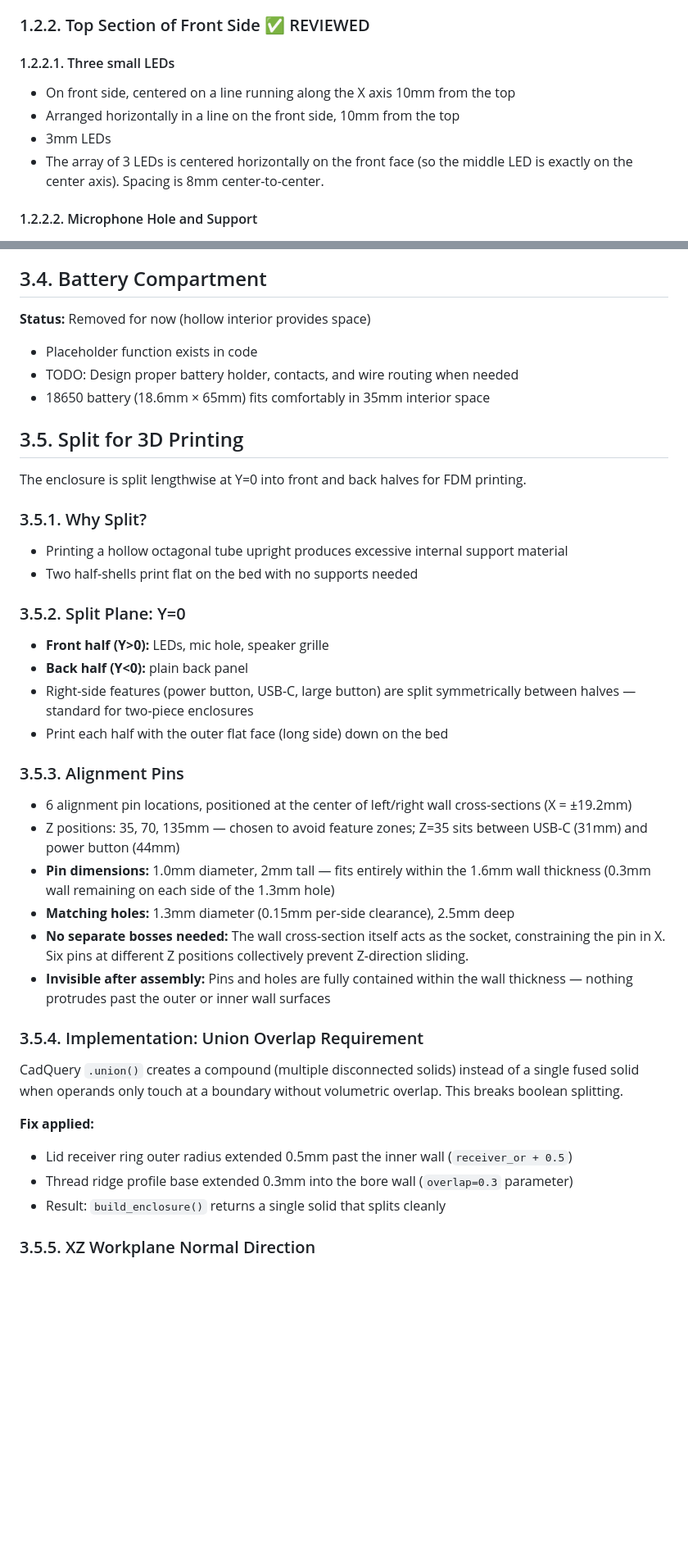
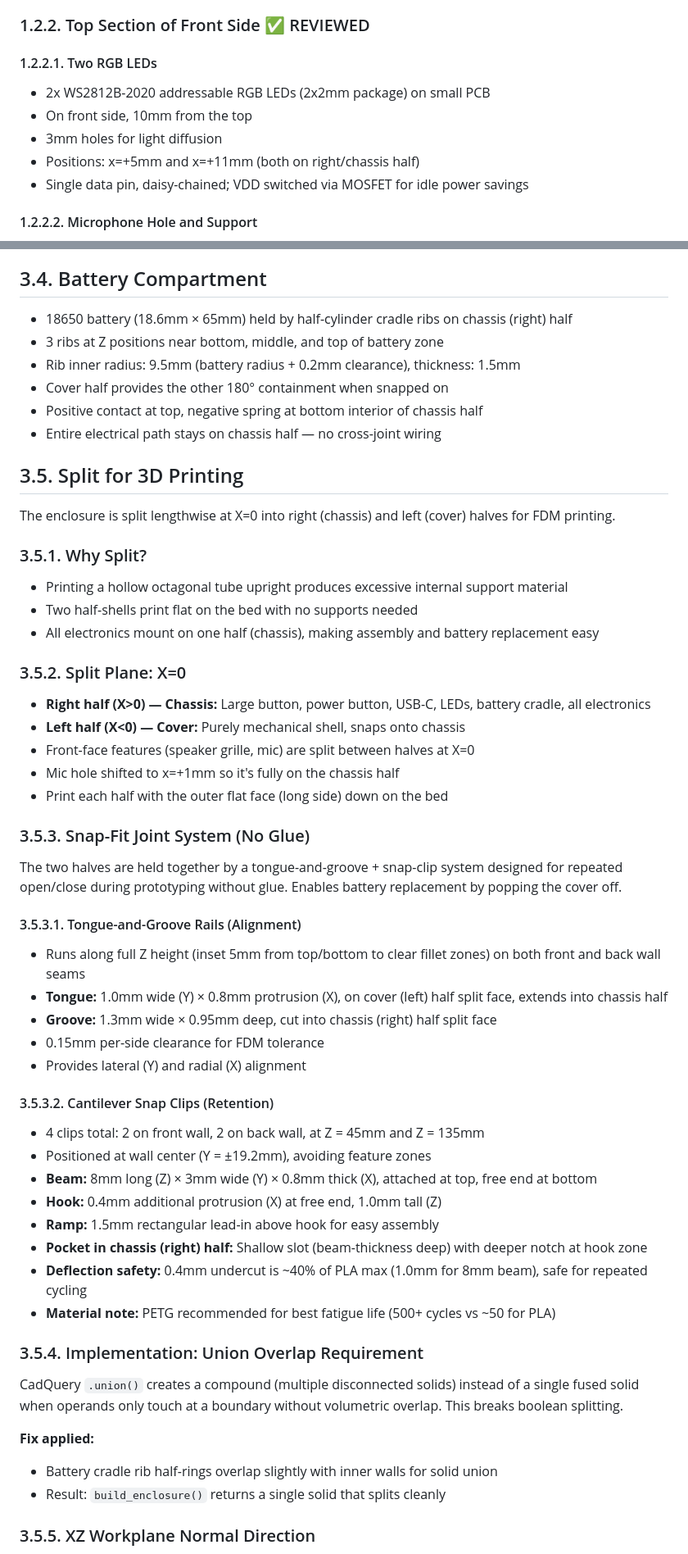
Before and after one commit to stigsb/devais, a Markdown page: context/enclosure-spec.md, 2 parts joined by grey strips. Shown at 82% size. Drawn GitHub-style; blank space fills up the shorter version.

Commit message:
Update enclosure spec for snap-fit redesign

```diff
--- a/context/enclosure-spec.md
+++ b/context/enclosure-spec.md
@@ -45,11 +45,12 @@
 
 ### 1.2.2. Top Section of Front Side ✅ REVIEWED
 
-#### 1.2.2.1. Three small LEDs
-  - On front side, centered on a line running along the X axis 10mm from the top
-  - Arranged horizontally in a line on the front side, 10mm from the top
-  - 3mm LEDs
-  - The array of 3 LEDs is centered horizontally on the front face (so the middle LED is exactly on the center axis). Spacing is 8mm center-to-center.
+#### 1.2.2.1. Two RGB LEDs
+  - 2x WS2812B-2020 addressable RGB LEDs (2x2mm package) on small PCB
+  - On front side, 10mm from the top
+  - 3mm holes for light diffusion
+  - Positions: x=+5mm and x=+11mm (both on right/chassis half)
+  - Single data pin, daisy-chained; VDD switched via MOSFET for idle power savings
 
 #### 1.2.2.2. Microphone Hole and Support
 
@@ -415,39 +416,55 @@ cq.Workplane("XY")
 
 ## 3.4. Battery Compartment
 
-**Status:** Removed for now (hollow interior provides space)
-- Placeholder function exists in code
-- TODO: Design proper battery holder, contacts, and wire routing when needed
-- 18650 battery (18.6mm × 65mm) fits comfortably in 35mm interior space
+- 18650 battery (18.6mm × 65mm) held by half-cylinder cradle ribs on chassis (right) half
+- 3 ribs at Z positions near bottom, middle, and top of battery zone
+- Rib inner radius: 9.5mm (battery radius + 0.2mm clearance), thickness: 1.5mm
+- Cover half provides the other 180° containment when snapped on
+- Positive contact at top, negative spring at bottom interior of chassis half
+- Entire electrical path stays on chassis half — no cross-joint wiring
 
 ## 3.5. Split for 3D Printing
 
-The enclosure is split lengthwise at Y=0 into front and back halves for FDM printing.
+The enclosure is split lengthwise at X=0 into right (chassis) and left (cover) halves for FDM printing.
 
 ### 3.5.1. Why Split?
 - Printing a hollow octagonal tube upright produces excessive internal support material
 - Two half-shells print flat on the bed with no supports needed
+- All electronics mount on one half (chassis), making assembly and battery replacement easy
 
-### 3.5.2. Split Plane: Y=0
-- **Front half (Y>0):** LEDs, mic hole, speaker grille
-- **Back half (Y<0):** plain back panel
-- Right-side features (power button, USB-C, large button) are split symmetrically between halves — standard for two-piece enclosures
+### 3.5.2. Split Plane: X=0
+- **Right half (X>0) — Chassis:** Large button, power button, USB-C, LEDs, battery cradle, all electronics
+- **Left half (X<0) — Cover:** Purely mechanical shell, snaps onto chassis
+- Front-face features (speaker grille, mic) are split between halves at X=0
+- Mic hole shifted to x=+1mm so it's fully on the chassis half
 - Print each half with the outer flat face (long side) down on the bed
 
-### 3.5.3. Alignment Pins
-- 6 alignment pin locations, positioned at the center of left/right wall cross-sections (X = ±19.2mm)
-- Z positions: 35, 70, 135mm — chosen to avoid feature zones; Z=35 sits between USB-C (31mm) and power button (44mm)
-- **Pin dimensions:** 1.0mm diameter, 2mm tall — fits entirely within the 1.6mm wall thickness (0.3mm wall remaining on each side of the 1.3mm hole)
-- **Matching holes:** 1.3mm diameter (0.15mm per-side clearance), 2.5mm deep
-- **No separate bosses needed:** The wall cross-section itself acts as the socket, constraining the pin in X. Six pins at different Z positions collectively prevent Z-direction sliding.
-- **Invisible after assembly:** Pins and holes are fully contained within the wall thickness — nothing protrudes past the outer or inner wall surfaces
+### 3.5.3. Snap-Fit Joint System (No Glue)
+
+The two halves are held together by a tongue-and-groove + snap-clip system designed for repeated open/close during prototyping without glue. Enables battery replacement by popping the cover off.
+
+#### 3.5.3.1. Tongue-and-Groove Rails (Alignment)
+- Runs along full Z height (inset 5mm from top/bottom to clear fillet zones) on both front and back wall seams
+- **Tongue:** 1.0mm wide (Y) × 0.8mm protrusion (X), on cover (left) half split face, extends into chassis half
+- **Groove:** 1.3mm wide × 0.95mm deep, cut into chassis (right) half split face
+- 0.15mm per-side clearance for FDM tolerance
+- Provides lateral (Y) and radial (X) alignment
+
+#### 3.5.3.2. Cantilever Snap Clips (Retention)
+- 4 clips total: 2 on front wall, 2 on back wall, at Z = 45mm and Z = 135mm
+- Positioned at wall center (Y = ±19.2mm), avoiding feature zones
+- **Beam:** 8mm long (Z) × 3mm wide (Y) × 0.8mm thick (X), attached at top, free end at bottom
+- **Hook:** 0.4mm additional protrusion (X) at free end, 1.0mm tall (Z)
+- **Ramp:** 1.5mm rectangular lead-in above hook for easy assembly
+- **Pocket in chassis (right) half:** Shallow slot (beam-thickness deep) with deeper notch at hook zone
+- **Deflection safety:** 0.4mm undercut is ~40% of PLA max (1.0mm for 8mm beam), safe for repeated cycling
+- **Material note:** PETG recommended for best fatigue life (500+ cycles vs ~50 for PLA)
 
 ### 3.5.4. Implementation: Union Overlap Requirement
 CadQuery `.union()` creates a compound (multiple disconnected solids) instead of a single fused solid when operands only touch at a boundary without volumetric overlap. This breaks boolean splitting.
 
 **Fix applied:**
-- Lid receiver ring outer radius extended 0.5mm past the inner wall (`receiver_or + 0.5`)
-- Thread ridge profile base extended 0.3mm into the bore wall (`overlap=0.3` parameter)
+- Battery cradle rib half-rings overlap slightly with inner walls for solid union
 - Result: `build_enclosure()` returns a single solid that splits cleanly
 
 ### 3.5.5. XZ Workplane Normal Direction
```
